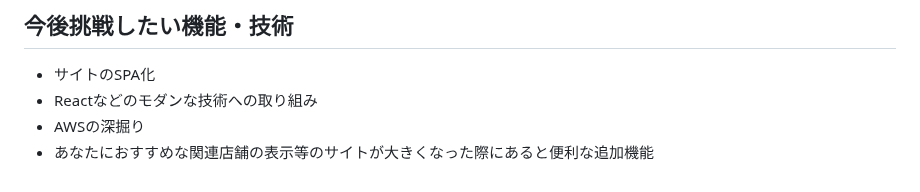
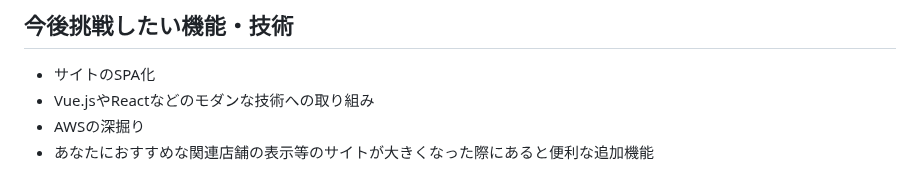
Before and after one commit to kadokichi/my-karaage, a Markdown page: README.md, the part around the change. Rendered like a GitHub page.

```diff
--- a/README.md
+++ b/README.md
@@ -158,6 +158,6 @@ https://my-karaage.com/
 
 ## 今後挑戦したい機能・技術
 - サイトのSPA化
-- Reactなどのモダンな技術への取り組み
+- Vue.jsやReactなどのモダンな技術への取り組み
 - AWSの深掘り
 - あなたにおすすめな関連店舗の表示等のサイトが大きくなった際にあると便利な追加機能
```
